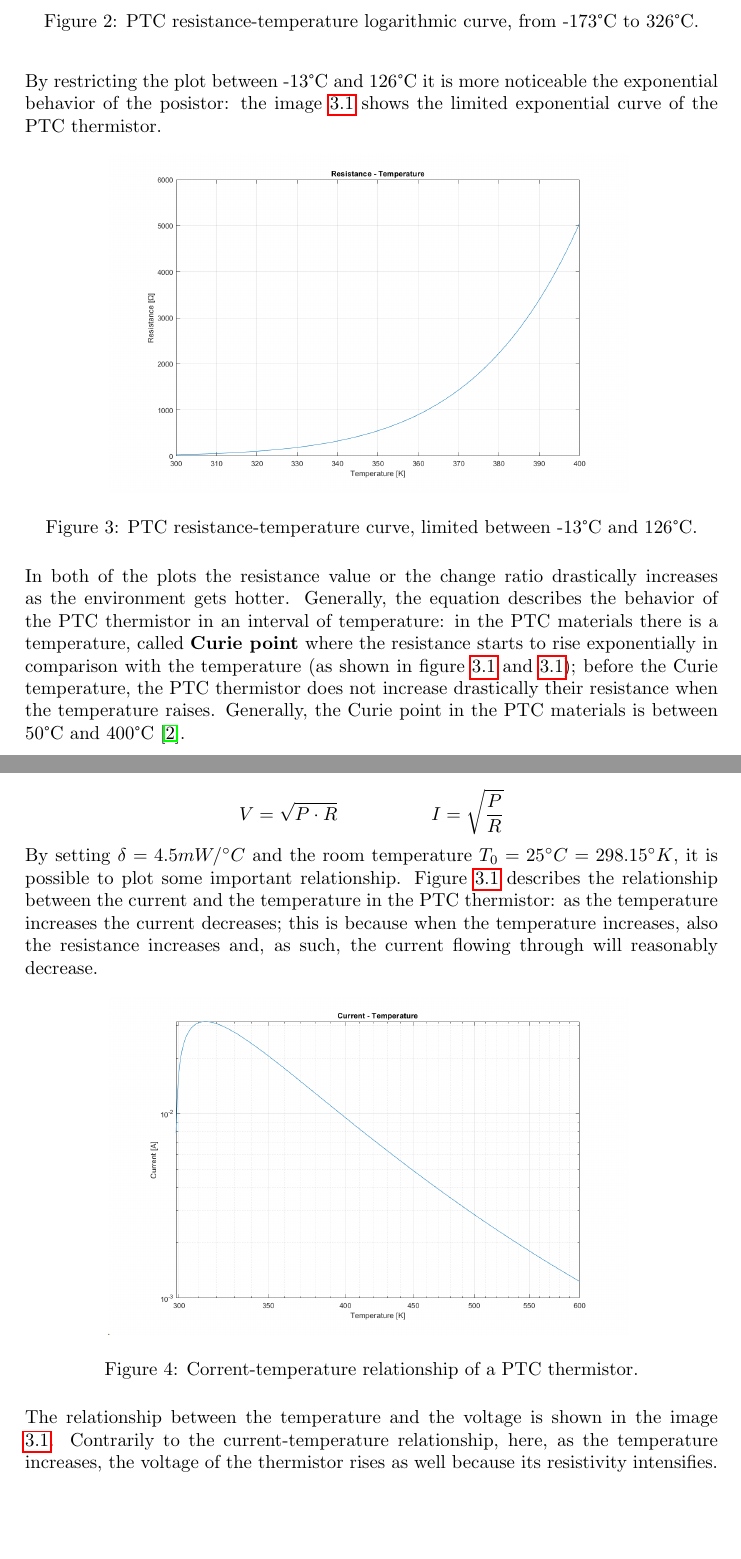
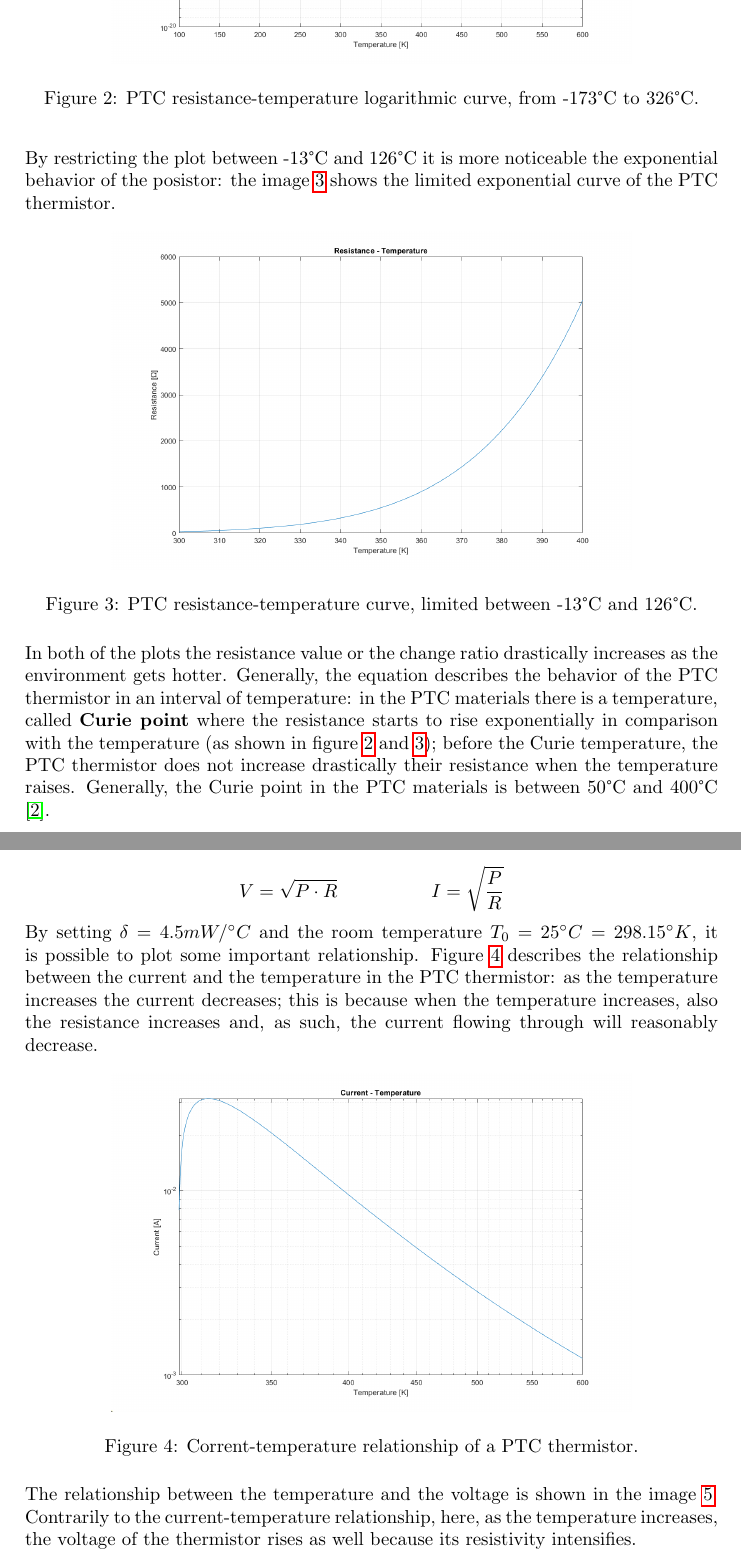
Before and after one commit to imAlessas/thermistor-research, a LaTeX document (src/main.tex, which reads src/chapters/PTC-type.tex): two parts of pages 6 and 7 of 12, joined at a grey line, cut so that both start at the same text, the shorter picture padded with empty space. Compiled offline with pdfLaTeX.

Commit message:
minor changes

```diff
--- a/src/chapters/PTC-type.tex
+++ b/src/chapters/PTC-type.tex
@@ -21,8 +21,8 @@ One of the most important properties of the PTC thermistor is the characteristic
 \begin{figure}[h]
     \centering
     \includegraphics[width = .75\textwidth]{../res/plots/PTC_logarithmic.png}
+    \caption{PTC resistance-temperature logarithmic curve, from -173°C to 326°C.}
     \label{fig:PTC_logarithmic}
-    \caption{PTC resistance-temperature logarithmic curve, from -173°C to 326°C.}
 \end{figure}
 
 \FloatBarrier\noindent By restricting the plot between -13°C and 126°C it is more noticeable the exponential behavior of the posistor: the image \ref{fig:PTC_cartesian} shows the limited exponential curve of the PTC thermistor.
@@ -30,8 +30,8 @@ One of the most important properties of the PTC thermistor is the characteristic
 \begin{figure}[h]
     \centering
     \includegraphics[width = .75\textwidth]{../res/plots/PTC_cartesian.png}
+    \caption{PTC resistance-temperature curve, limited between -13°C and 126°C.}
     \label{fig:PTC_cartesian}
-    \caption{PTC resistance-temperature curve, limited between -13°C and 126°C.}
 \end{figure}
 
 \FloatBarrier\noindent In both of the plots the resistance value or the change ratio drastically increases as the environment gets hotter. Generally, the equation describes the behavior of the PTC thermistor in an interval of temperature: in the PTC materials there is a temperature, called \textbf{Curie point} where the resistance starts to rise exponentially in comparison with the temperature (as shown in figure \ref{fig:PTC_logarithmic} and \ref{fig:PTC_cartesian}); before the Curie temperature, the PTC thermistor does not increase drastically their resistance when the temperature raises. Generally, the Curie point in the PTC materials is between 50°C and 400°C \cite{Cheng2014441}.
@@ -53,8 +53,8 @@ Another important coefficient to know about is the \textbf{dissipation constant}
 \begin{figure}[h]
     \centering
     \includegraphics[width = .75\textwidth]{../res/plots/PTC_curr-temp.png}
+    \caption{Corrent-temperature relationship of a PTC thermistor.}
     \label{fig:PTC_curr-temp}
-    \caption{Corrent-temperature relationship of a PTC thermistor.}
 \end{figure}
 
 \FloatBarrier \noindent The relationship between the temperature and the voltage is shown in the image \ref{fig:PTC_volt-temp}. Contrarily to the current-temperature relationship, here, as the temperature increases, the voltage of the thermistor rises as well because its resistivity intensifies.
```
Also changed, not shown: src/chapters/PTC-type.tex (6 more changed lines).
